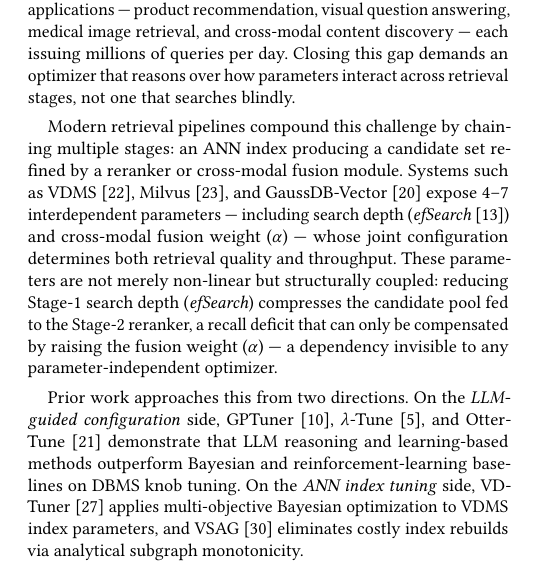
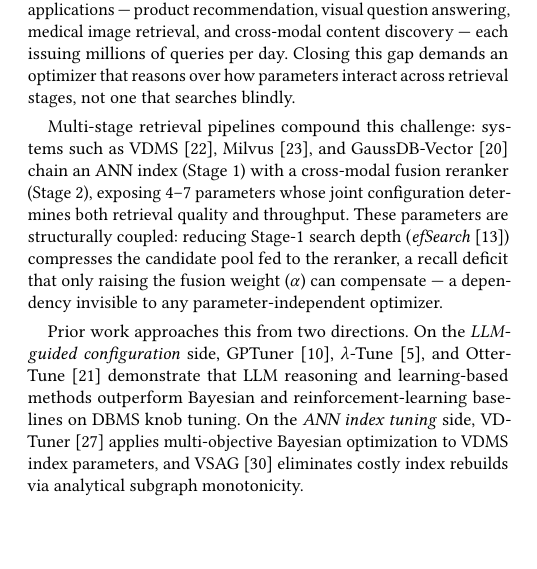
Before and after one commit to shahrzadesmat/Agentic_VDMS, a LaTeX paper (main.tex): part of one column of page 1 of 13, cut so that both start at the same text, the shorter picture padded with empty space. Compiled offline with pdfLaTeX.

Commit message:
Rewrite intro ¶2: fix multi-stage pipeline sentence, drop overstatement and vague reranker/fusion wording

```diff
--- a/main.tex
+++ b/main.tex
@@ -218,19 +218,16 @@ each issuing millions of queries per day.
 Closing this gap demands an optimizer that reasons over how parameters interact
 across retrieval stages, not one that searches blindly.
 
-Modern retrieval pipelines compound this challenge by chaining multiple stages:
-an ANN index producing a candidate set refined by a reranker or cross-modal
-fusion module.
-Systems such as VDMS~\cite{pan2023vdms}, Milvus~\cite{wang2021milvus}, and
-GaussDB-Vector~\cite{sun2025gaussdb} expose 4--7 interdependent parameters ---
-including search depth~(\textit{efSearch}~\cite{malkov2018hnsw}) and cross-modal
-fusion weight~($\alpha$) --- whose joint configuration determines both retrieval quality
-and throughput.
-These parameters are not merely non-linear but structurally coupled: reducing
-Stage-1 search depth (\textit{efSearch}) compresses the candidate pool fed to the
-Stage-2 reranker, a recall deficit that can only be compensated by raising the
-fusion weight~($\alpha$) --- a dependency invisible to any parameter-independent
-optimizer.
+Multi-stage retrieval pipelines compound this challenge: systems such as
+VDMS~\cite{pan2023vdms}, Milvus~\cite{wang2021milvus}, and
+GaussDB-Vector~\cite{sun2025gaussdb} chain an ANN index (Stage~1) with a
+cross-modal fusion reranker (Stage~2), exposing 4--7 parameters whose joint
+configuration determines both retrieval quality and throughput.
+These parameters are structurally coupled: reducing Stage-1 search
+depth~(\textit{efSearch}~\cite{malkov2018hnsw}) compresses the candidate pool
+fed to the reranker, a recall deficit that only raising the fusion
+weight~($\alpha$) can compensate --- a dependency invisible to any
+parameter-independent optimizer.
 
 Prior work approaches this from two directions.
 On the \emph{LLM-guided configuration} side, GPTuner~\cite{lao2024gpttuner},
```
